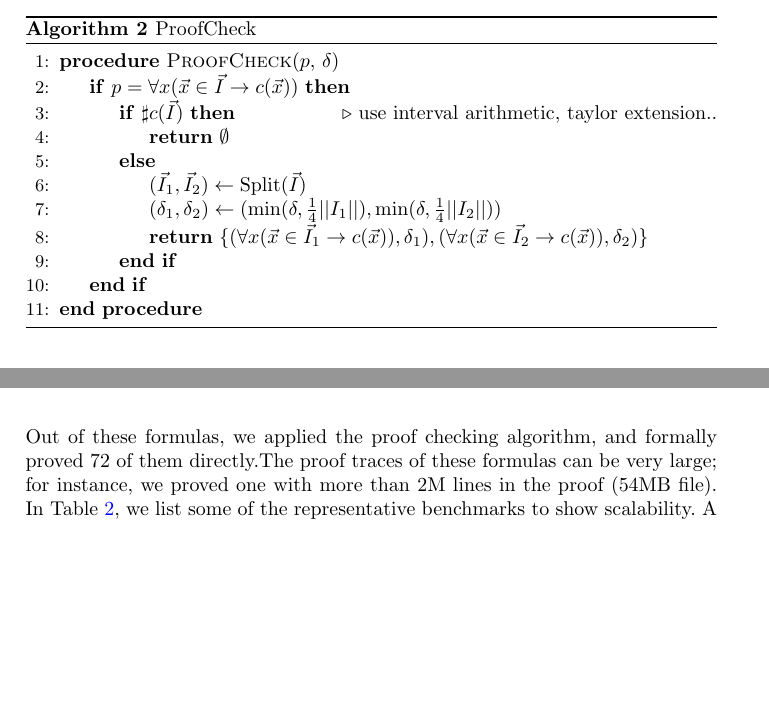
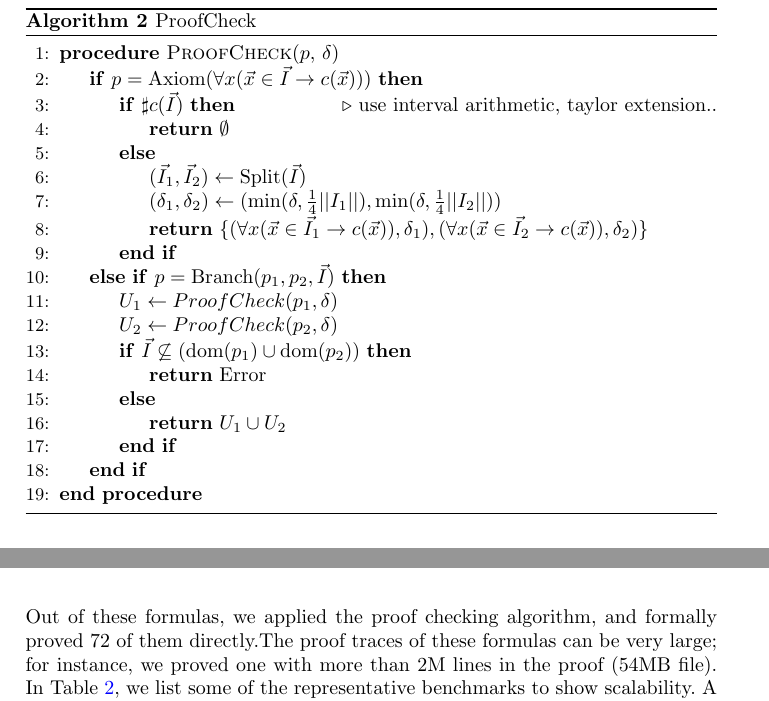
Before and after one commit to dreal/paper, a LaTeX paper (extract_proofs/main.tex): two parts of pages 11 and 13 of 15 before the commit and two parts of pages 12 and 14 of 15 after it, joined at a grey line, cut so that both start at the same text, the shorter picture padded with empty space. Compiled offline with pdfLaTeX.

Commit message:
extract_proofs: add branch part of ProofCheck algorithm

```diff
--- a/extract_proofs/main.tex
+++ b/extract_proofs/main.tex
@@ -576,7 +576,7 @@ solver for proof traces of the right amount of details.
   \label{alg:proofcheck}
   \begin{algorithmic}[1]
     \Procedure{ProofCheck}{$p$, $\delta$}
-        \If {$p = \forall x (\vec x\in \vec I \rightarrow c(\vec x))$}
+        \If {$p = \mathrm{Axiom}(\forall x (\vec x\in \vec I \rightarrow c(\vec x)))$}
             \If {$\sharp c(\vec I)$} \Comment use interval arithmetic, taylor extension..
                 \State \Return $\emptyset$
             \Else
@@ -587,8 +587,14 @@ solver for proof traces of the right amount of details.
                 (\forall x (\vec x\in \vec I_2 \rightarrow c(\vec x)), \delta_2)
                 \}$
             \EndIf
-        % \ElsIf {$p = \forall \vec x(x\in I_1\vee x\in I_2\rightarrow x\in I)$}
-        %     \State \Return $I \subseteq (I_1 \cup I_2)$
+        \ElsIf {$p = \mathrm{Branch}(p_1, p_2, \vec I)$}
+            \State $U_1 \gets ProofCheck(p_1, \delta)$
+            \State $U_2 \gets ProofCheck(p_2, \delta)$
+            \If{$\vec I \not \subseteq (\dom(p_1) \cup \dom(p_2))$}
+                \State \Return Error
+            \Else
+                \State \Return $U_1 \cup U_2$
+            \EndIf
         \EndIf
     \EndProcedure
   \end{algorithmic}
```
